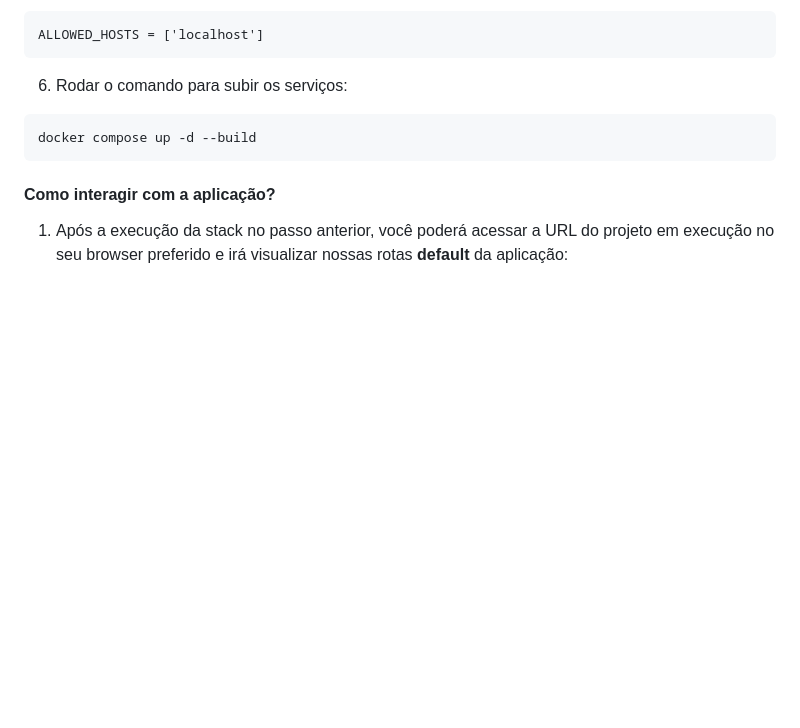
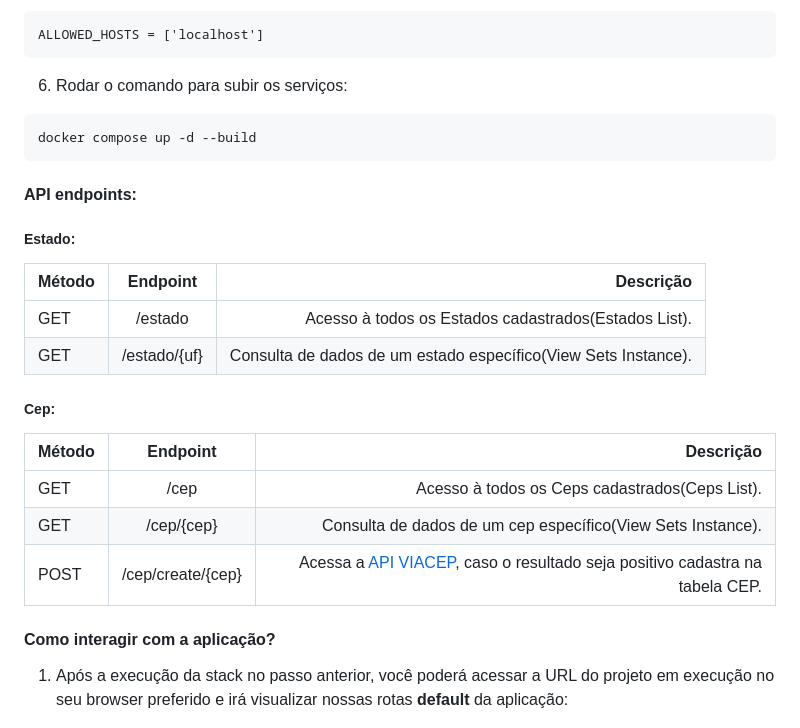
Before and after one commit to LeonardoRochaLima/cep-finder, a Markdown page: README.md, the part around one of its changes. GitHub-like rendering; blank space fills up the shorter version.

Commit message:
Atualizando README.md

````diff
--- a/README.md
+++ b/README.md
@@ -35,6 +35,18 @@ ALLOWED_HOSTS = ['localhost']
 ```
 docker compose up -d --build
 ```
+#### API endpoints:
+##### Estado:
+| Método   |      Endpoint      |  Descrição |
+|----------|:-------------:|------:|
+| GET | /estado | Acesso à todos os Estados cadastrados(Estados List).
+| GET | /estado/{uf} | Consulta de dados de um estado específico(View Sets Instance).
+##### Cep:
+| Método   |      Endpoint      |  Descrição |
+|----------|:-------------:|------:|
+| GET | /cep | Acesso à todos os Ceps cadastrados(Ceps List).
+| GET | /cep/{cep} | Consulta de dados de um cep específico(View Sets Instance).
+| POST | /cep/create/{cep} | Acessa a [API VIACEP](https://viacep.com.br/), caso o resultado seja positivo cadastra na tabela CEP.
 
 #### Como interagir com a aplicação?
 
````
Also changed, not shown: other parts of README.md (+1 -1 lines).
